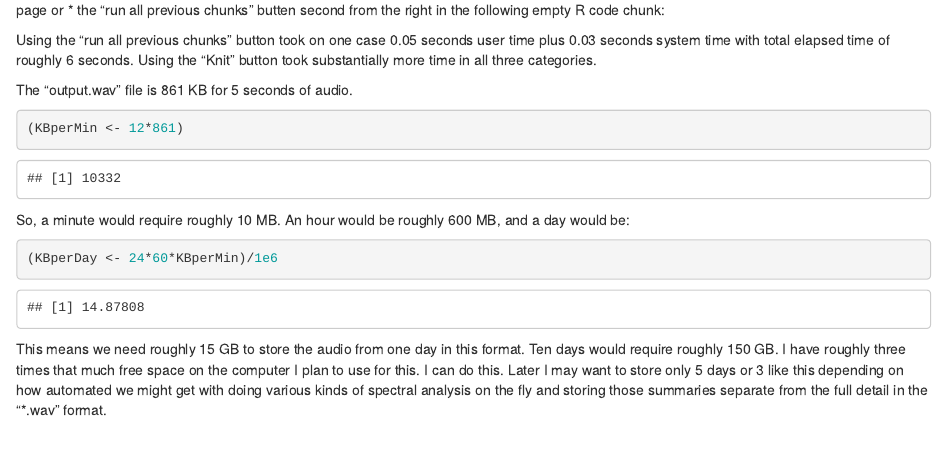
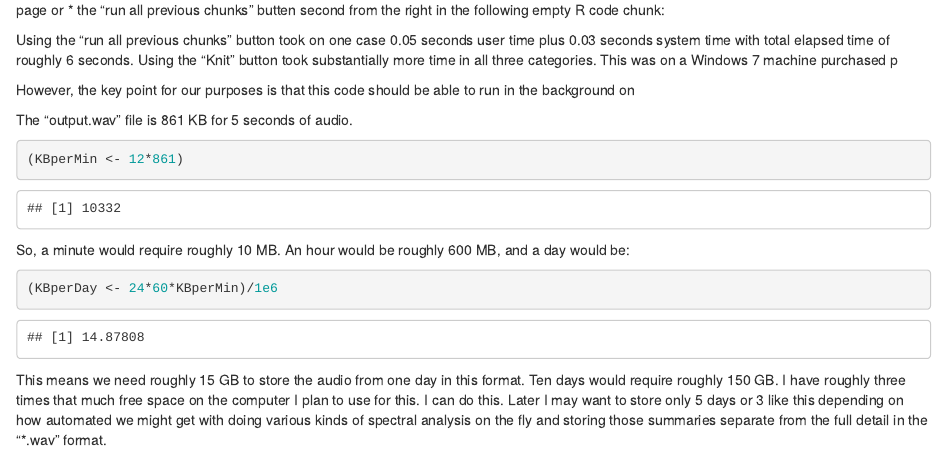
Before and after one commit to sbgraves237/radioMonitor, an R Markdown document (radioMonitor-init2018-10-11.Rmd): the page in a window 1100 px wide, from 1640 px down. Rendered offline with R 4.5, knitr and Pandoc, with nearby package versions; some code elsewhere in the file could not run offline.

Commit message:
polish initial example

````diff
--- a/radioMonitor-init2018-10-11.Rmd
+++ b/radioMonitor-init2018-10-11.Rmd
@@ -85,7 +85,10 @@ To run these three code snippets at once, I seem to either need to click
 ```{r empty}
 ```
 
-Using the "run all previous chunks" button took on one case 0.05 seconds user time plus 0.03 seconds system time with total elapsed time of roughly 6 seconds.  Using the "Knit" button took substantially more time in all three categories.
+Using the "run all previous chunks" button took on one case 0.05 seconds user time plus 0.03 seconds system time with total elapsed time of roughly 6 seconds.  Using the "Knit" button took substantially more time in all three categories.  This was on a
+Windows 7 machine purchased p
+
+However, the key point for our purposes is that this code should be able to run in the background on
 
 The "output.wav" file is 861 KB for 5 seconds of audio.
 
````
